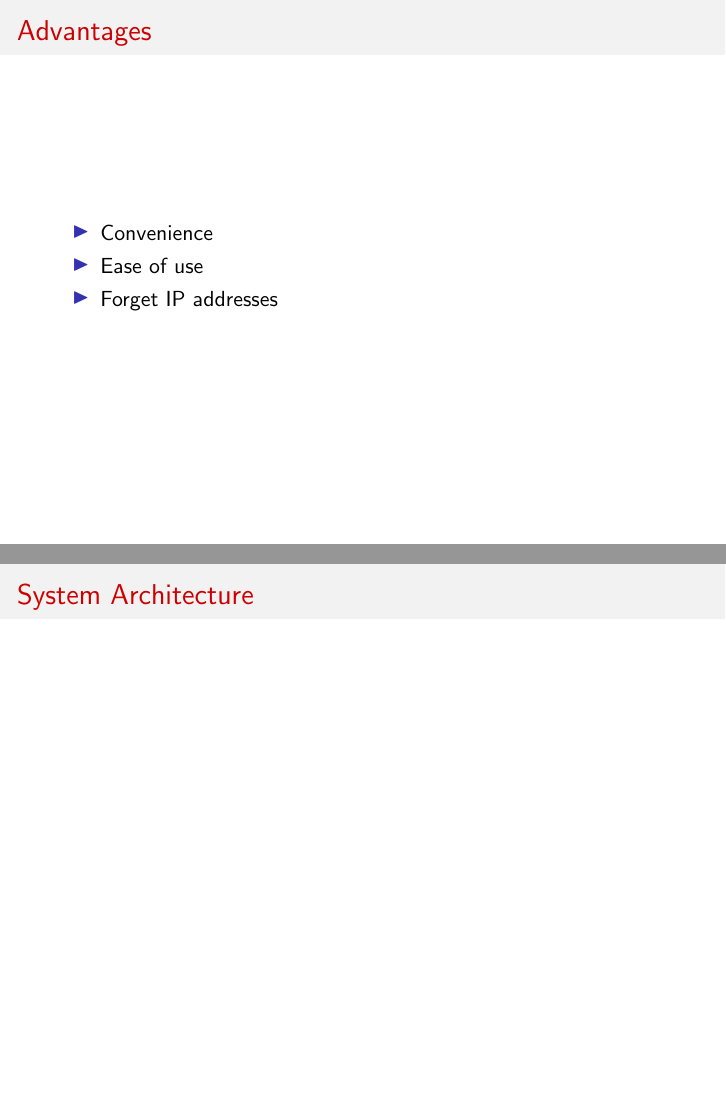
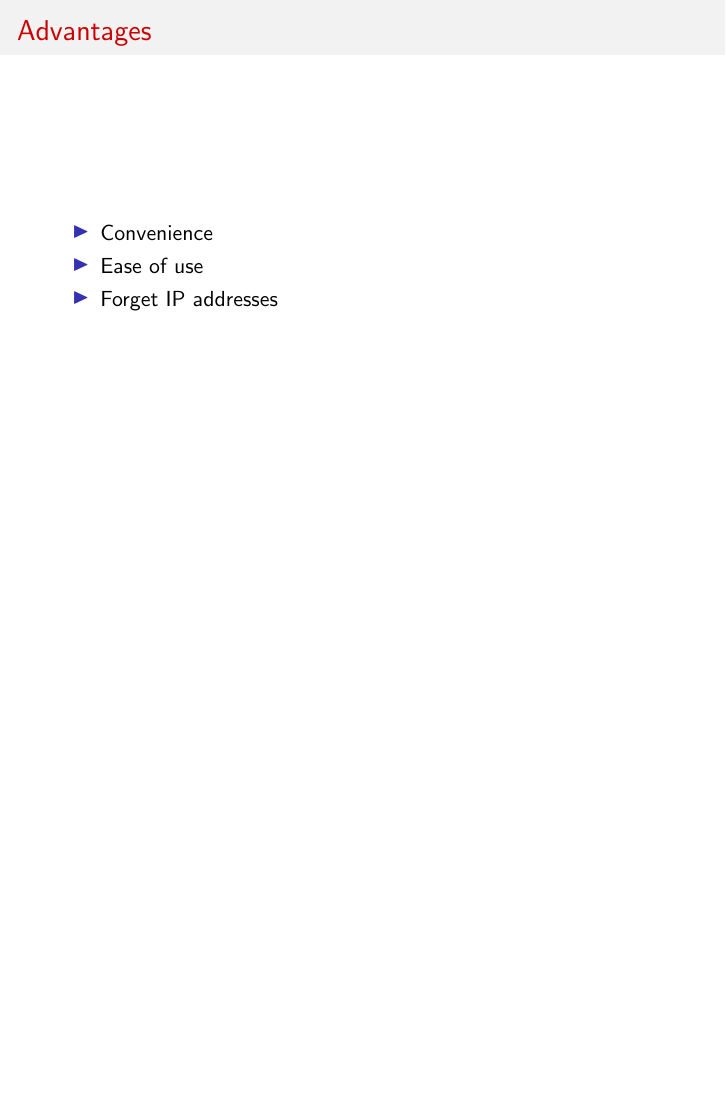
Before and after one commit to karuvally/project_green, LaTeX slides (doc/keynote/zero/zero.tex): pages 13 and 14 of 20 before the commit and page 13 of 19 after it, the two joined at a grey line, the shorter picture padded with empty space. Compiled offline with pdfLaTeX.

Commit message:
updated structure

```diff
--- a/doc/keynote/zero/zero.tex
+++ b/doc/keynote/zero/zero.tex
@@ -59,13 +54,6 @@
     \end{itemize}
 \end{frame}
 
-\begin{frame}{System Architecture}
-    \begin{figure}
-        %\includegraphics[width=\textwidth]{your-figure's-file-name}
-        %\caption{\label{fig:your-figure}Caption goes here.}
-    \end{figure}
-\end{frame}
-
 \begin{frame}{Similar products}
     \begin{itemize}
         \item<2-> Ansible
```
Also changed, not shown: doc/keynote/zero/zero.tex (5 more changed lines).
